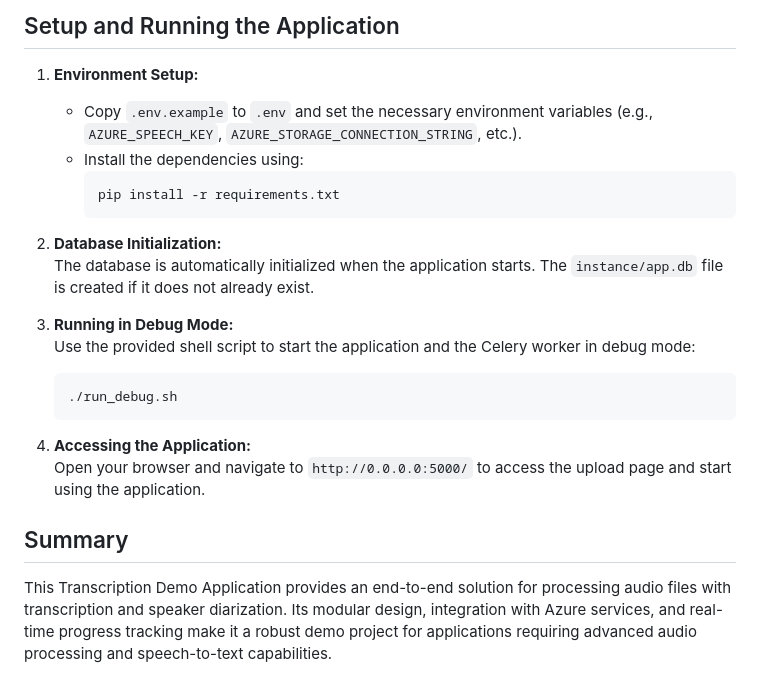
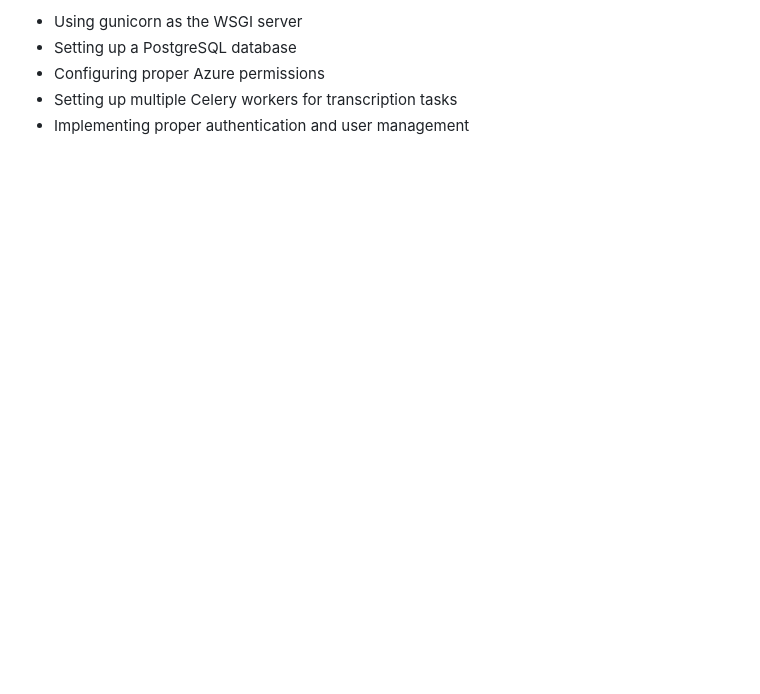
Before and after one commit to Insight-Services-APAC/transcription-demo, a Markdown page: README.md, the part around one of its changes. Rendered like a GitHub page; blank space fills up the shorter version.

````diff
--- a/README.md
+++ b/README.md
@@ -83,25 +120,6 @@ The Transcription Demo Application allows users to:
 
-## Setup and Running the Application
-
-1. **Environment Setup:**
-   - Copy `.env.example` to `.env` and set the necessary environment variables (e.g., `AZURE_SPEECH_KEY`, `AZURE_STORAGE_CONNECTION_STRING`, etc.).
-   - Install the dependencies using:
-     ```bash
-     pip install -r requirements.txt
-     ```
-
-2. **Database Initialization:**
-   The database is automatically initialized when the application starts. The `instance/app.db` file is created if it does not already exist.
-
-3. **Running in Debug Mode:**
-   Use the provided shell script to start the application and the Celery worker in debug mode:
-   ```bash
-   ./run_debug.sh
-   ```
-
-4. **Accessing the Application:**
-   Open your browser and navigate to `http://0.0.0.0:5000/` to access the upload page and start using the application.
-
-## Summary
-
-This Transcription Demo Application provides an end-to-end solution for processing audio files with transcription and speaker diarization. Its modular design, integration with Azure services, and real-time progress tracking make it a robust demo project for applications requiring advanced audio processing and speech-to-text capabilities.
+- Using gunicorn as the WSGI server
+- Setting up a PostgreSQL database
+- Configuring proper Azure permissions
+- Setting up multiple Celery workers for transcription tasks
+- Implementing proper authentication and user management
````
Also changed, not shown: other parts of README.md (+97 -60 lines).
